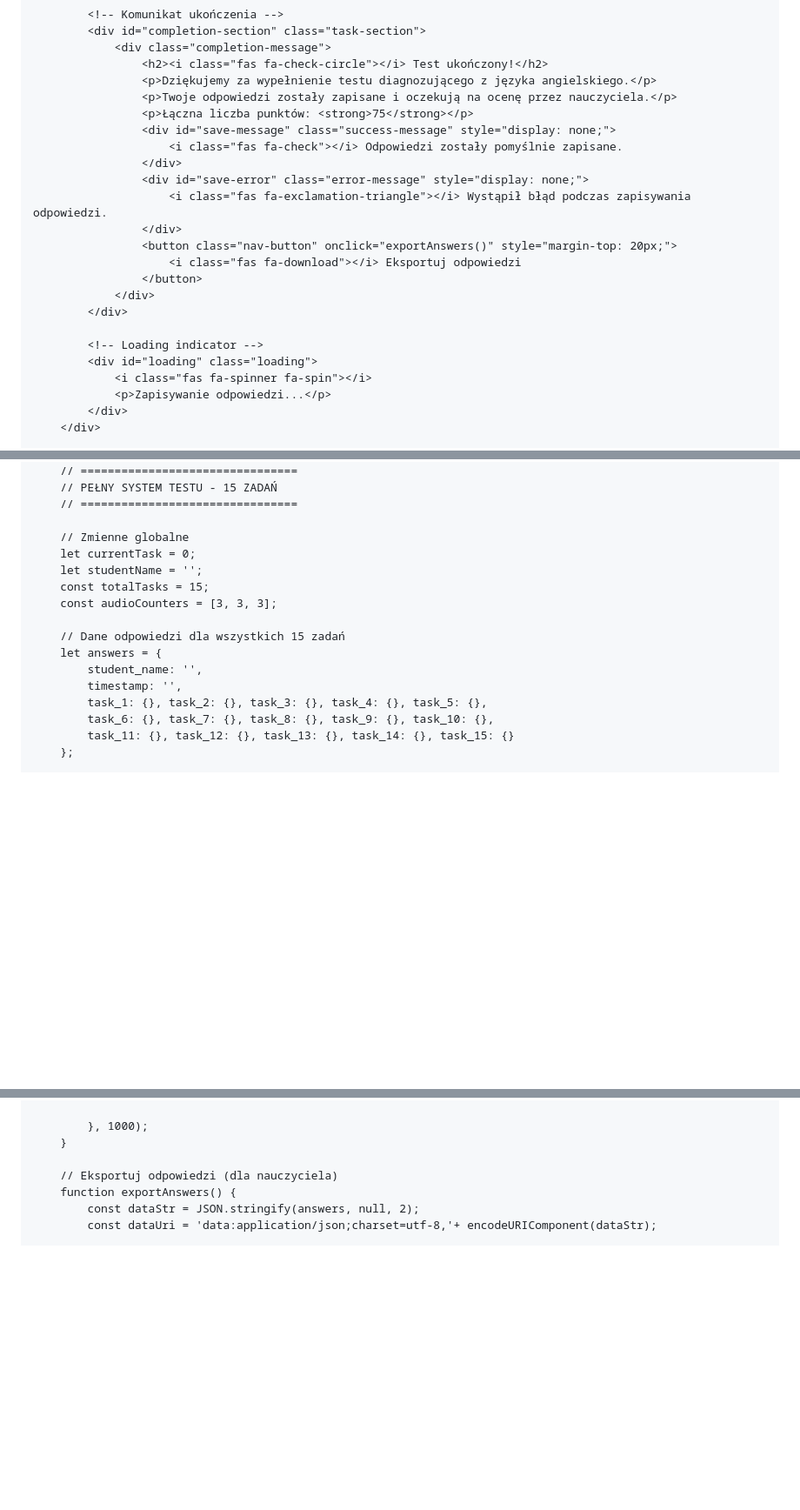
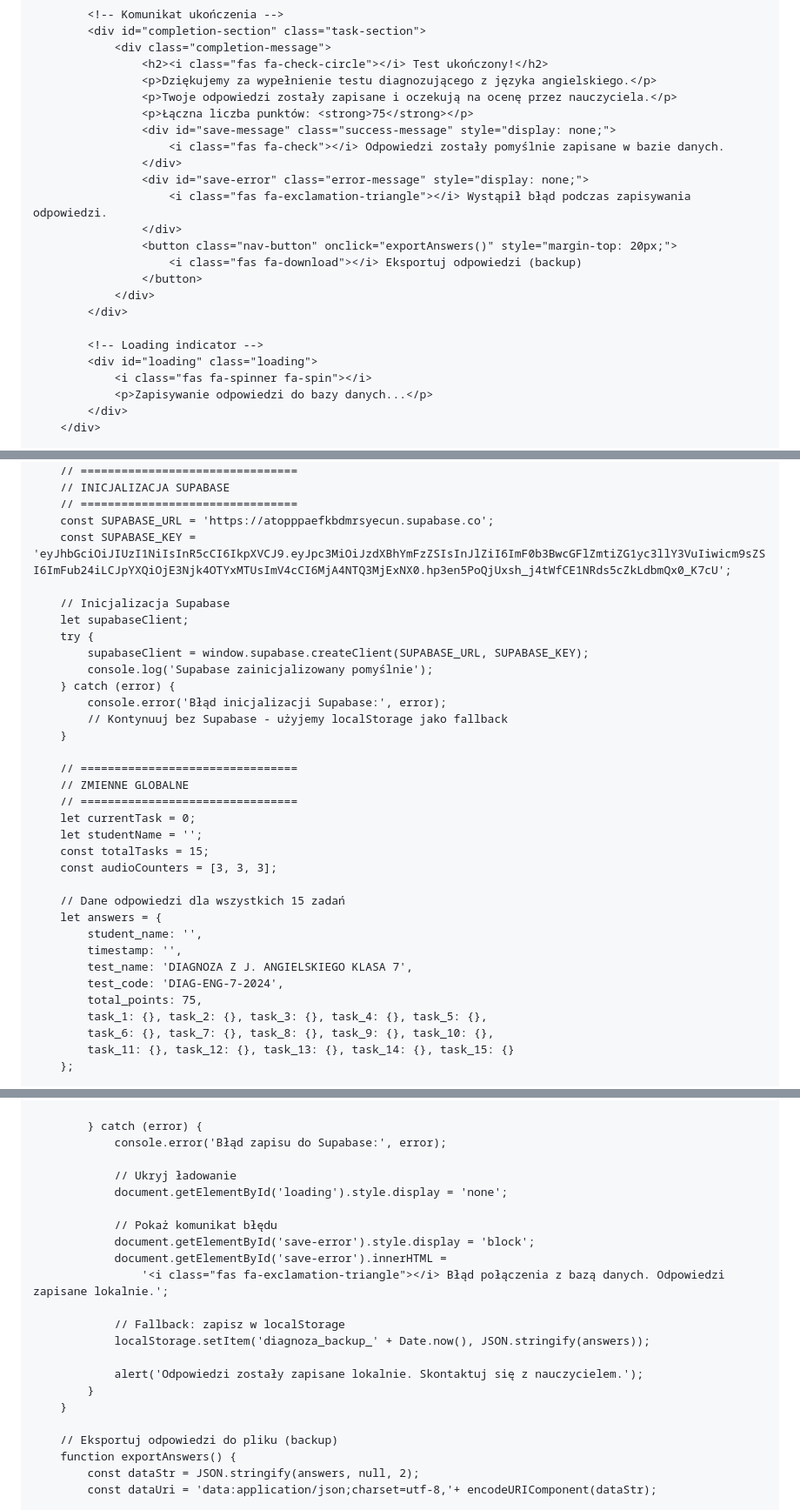
Before and after one commit to libruz/diagnoza7kl.github.io, a Markdown page: README.md, 3 parts joined by grey strips. Shown at 87% size. Drawn GitHub-style; blank space fills up the shorter version.

```diff
--- a/README.md
+++ b/README.md
@@ -1231,13 +1231,13 @@
                     <p>Twoje odpowiedzi zostały zapisane i oczekują na ocenę przez nauczyciela.</p>
                     <p>Łączna liczba punktów: <strong>75</strong></p>
                     <div id="save-message" class="success-message" style="display: none;">
-                        <i class="fas fa-check"></i> Odpowiedzi zostały pomyślnie zapisane.
+                        <i class="fas fa-check"></i> Odpowiedzi zostały pomyślnie zapisane w bazie danych.
                     </div>
                     <div id="save-error" class="error-message" style="display: none;">
                         <i class="fas fa-exclamation-triangle"></i> Wystąpił błąd podczas zapisywania odpowiedzi.
                     </div>
                     <button class="nav-button" onclick="exportAnswers()" style="margin-top: 20px;">
-                        <i class="fas fa-download"></i> Eksportuj odpowiedzi
+                        <i class="fas fa-download"></i> Eksportuj odpowiedzi (backup)
                     </button>
                 </div>
             </div>
@@ -1245,7 +1245,7 @@
             <!-- Loading indicator -->
             <div id="loading" class="loading">
                 <i class="fas fa-spinner fa-spin"></i>
-                <p>Zapisywanie odpowiedzi...</p>
+                <p>Zapisywanie odpowiedzi do bazy danych...</p>
             </div>
         </div>
 
@@ -1263,9 +1266,23 @@
     <script>
         // ================================
-        // PEŁNY SYSTEM TESTU - 15 ZADAŃ
+        // INICJALIZACJA SUPABASE
         // ================================
-
-        // Zmienne globalne
+        const SUPABASE_URL = 'https://atopppaefkbdmrsyecun.supabase.co';
+        const SUPABASE_KEY = 'eyJhbGciOiJIUzI1NiIsInR5cCI6IkpXVCJ9.eyJpc3MiOiJzdXBhYmFzZSIsInJlZiI6ImF0b3BwcGFlZmtiZG1yc3llY3VuIiwicm9sZSI6ImFub24iLCJpYXQiOjE3Njk4OTYxMTUsImV4cCI6MjA4NTQ3MjExNX0.hp3en5PoQjUxsh_j4tWfCE1NRds5cZkLdbmQx0_K7cU';
+
+        // Inicjalizacja Supabase
+        let supabaseClient;
+        try {
+            supabaseClient = window.supabase.createClient(SUPABASE_URL, SUPABASE_KEY);
+            console.log('Supabase zainicjalizowany pomyślnie');
+        } catch (error) {
+            console.error('Błąd inicjalizacji Supabase:', error);
+            // Kontynuuj bez Supabase - użyjemy localStorage jako fallback
+        }
+
+        // ================================
+        // ZMIENNE GLOBALNE
+        // ================================
         let currentTask = 0;
         let studentName = '';
         const totalTasks = 15;
@@ -1275,6 +1292,9 @@
         let answers = {
             student_name: '',
             timestamp: '',
+            test_name: 'DIAGNOZA Z J. ANGIELSKIEGO KLASA 7',
+            test_code: 'DIAG-ENG-7-2024',
+            total_points: 75,
             task_1: {}, task_2: {}, task_3: {}, task_4: {}, task_5: {},
             task_6: {}, task_7: {}, task_8: {}, task_9: {}, task_10: {},
             task_11: {}, task_12: {}, task_13: {}, task_14: {}, task_15: {}
@@ -1606,9 +1655,24 @@
                 }
 
-            }, 1000);
-        }
-
-        // Eksportuj odpowiedzi (dla nauczyciela)
+            } catch (error) {
+                console.error('Błąd zapisu do Supabase:', error);
+
+                // Ukryj ładowanie
+                document.getElementById('loading').style.display = 'none';
+
+                // Pokaż komunikat błędu
+                document.getElementById('save-error').style.display = 'block';
+                document.getElementById('save-error').innerHTML =
+                    '<i class="fas fa-exclamation-triangle"></i> Błąd połączenia z bazą danych. Odpowiedzi zapisane lokalnie.';
+
+                // Fallback: zapisz w localStorage
+                localStorage.setItem('diagnoza_backup_' + Date.now(), JSON.stringify(answers));
+
+                alert('Odpowiedzi zostały zapisane lokalnie. Skontaktuj się z nauczycielem.');
+            }
+        }
+
+        // Eksportuj odpowiedzi do pliku (backup)
         function exportAnswers() {
             const dataStr = JSON.stringify(answers, null, 2);
             const dataUri = 'data:application/json;charset=utf-8,'+ encodeURIComponent(dataStr);
```
Also changed, not shown: other parts of README.md (+59 -27 lines).
